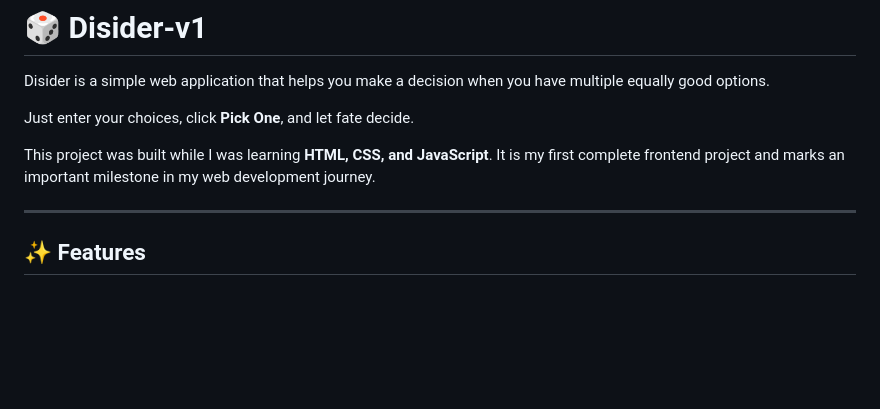
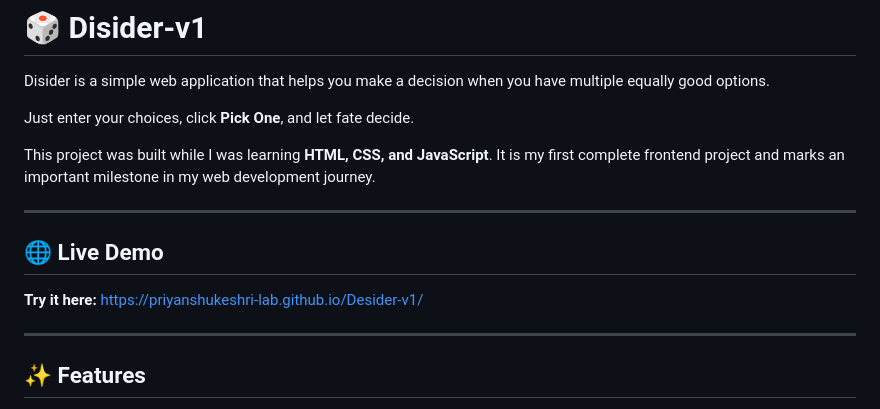
Before and after one commit to priyanshukeshri-lab/Desider-v1, a Markdown page: README.md, the part around the change. Rendered like a GitHub page; blank space fills up the shorter version.

Commit message:
Update README.md
url added

```diff
--- a/README.md
+++ b/README.md
@@ -5,6 +5,13 @@ Disider is a simple web application that helps you make a decision when you have
 Just enter your choices, click **Pick One**, and let fate decide.
 
 This project was built while I was learning **HTML, CSS, and JavaScript**. It is my first complete frontend project and marks an important milestone in my web development journey.
+
+---
+
+## 🌐 Live Demo
+
+**Try it here:**
+https://priyanshukeshri-lab.github.io/Desider-v1/
 
 ---
 
```
